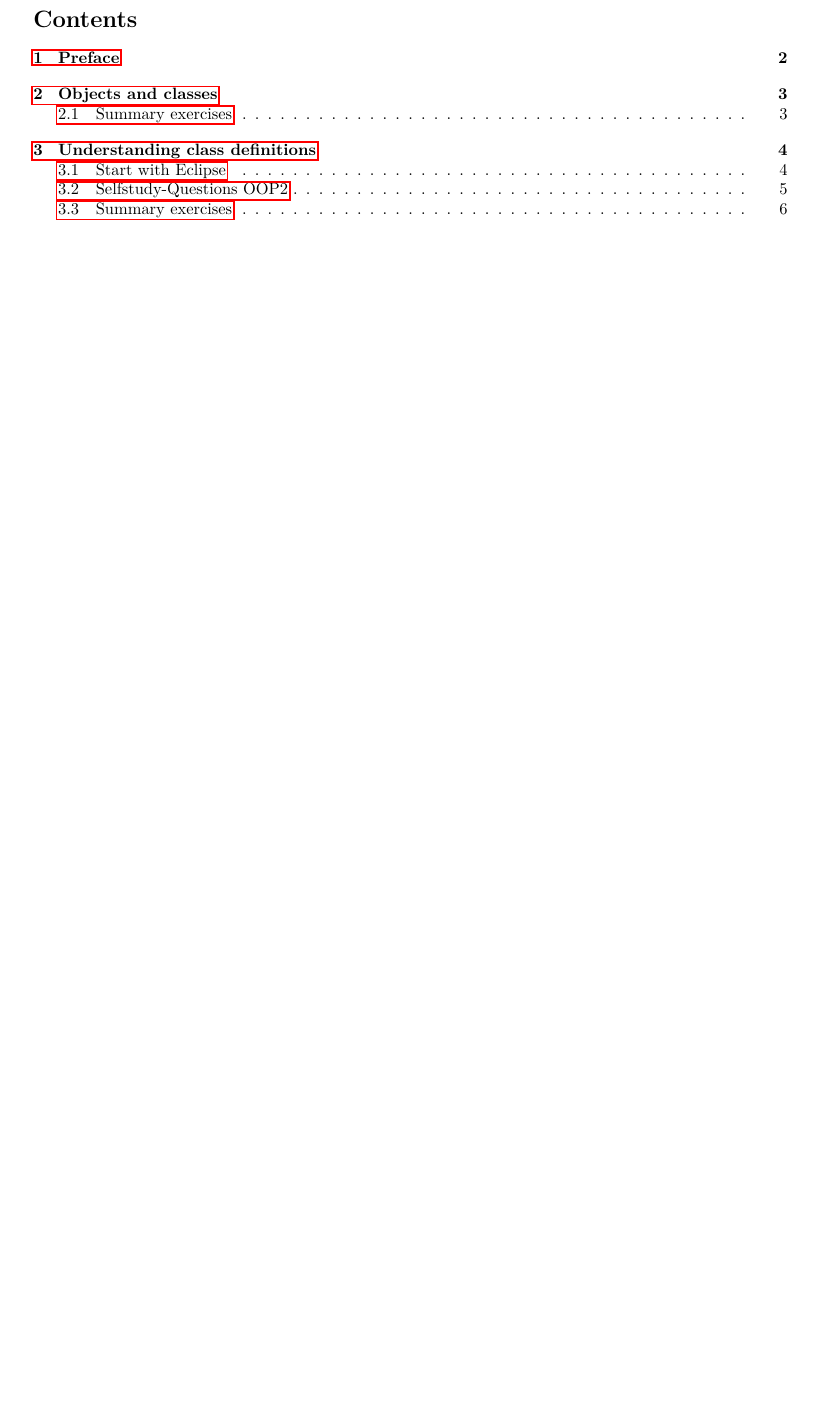
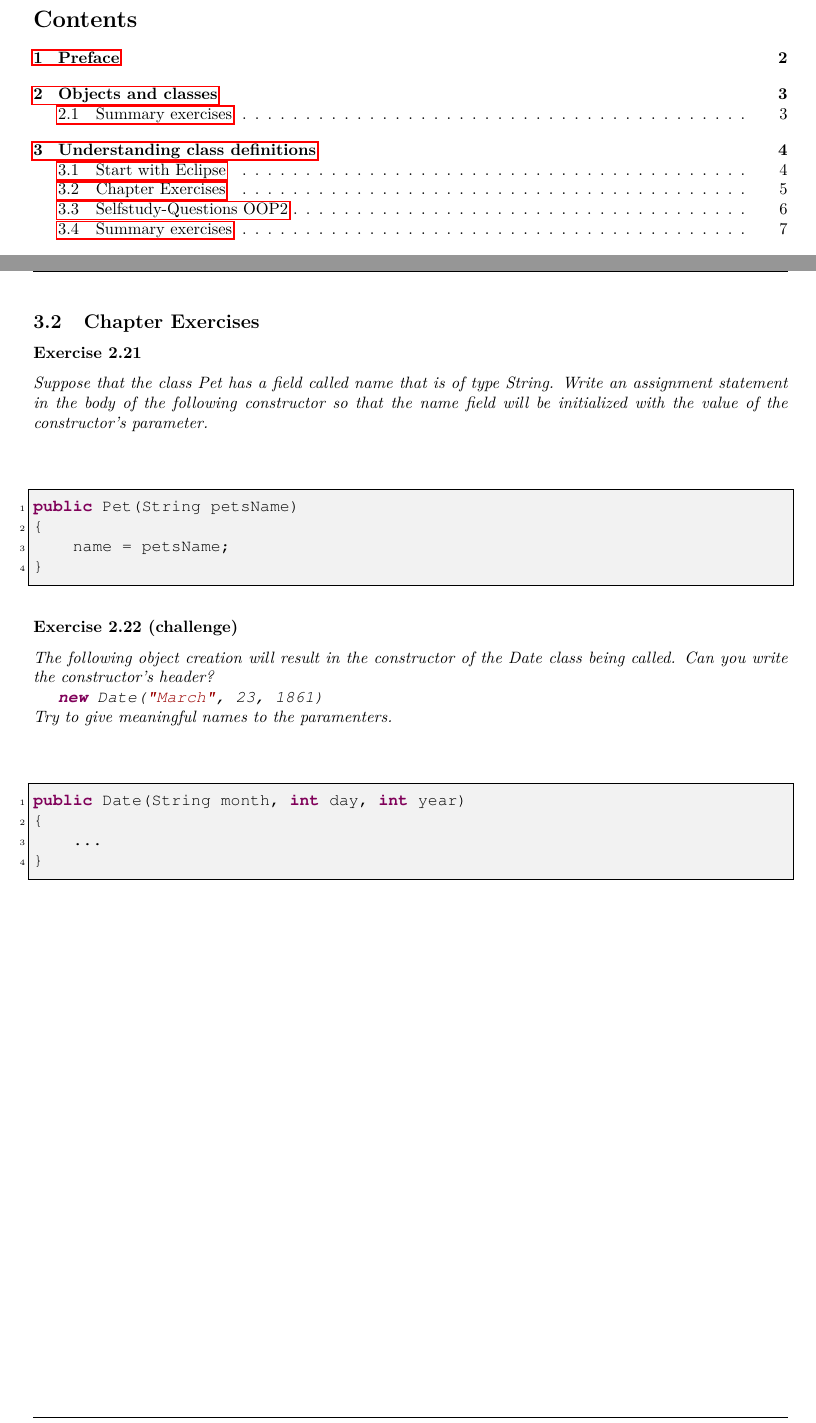
Before and after one commit to ninux/prg1, a LaTeX document (documentation/prg1.tex, which reads documentation/understanding-class-definitions.tex): part of page 2 of 8 before the commit and two parts of pages 2 and 6 of 9 after it, the two joined at a grey line, cut so that both start at the same text, the shorter picture padded with empty space. Compiled offline with pdfLaTeX.

Commit message:
added some content

```diff
--- a/documentation/understanding-class-definitions.tex
+++ b/documentation/understanding-class-definitions.tex
@@ -16,6 +16,34 @@ be done.
 \lstinputlisting[caption=TicketMachine,firstline=12,lastline=20]{../workspace/naive-ticket-machine/src/foobar/TicketMachine.java}
 
 \lstinputlisting[caption=Main (TicketMachine)]{../workspace/naive-ticket-machine/src/foobar/Main.java}
+
+\newpage
+\subsection{Chapter Exercises}
+\subsubsection*{Exercise 2.21}
+\textit{Suppose that the class Pet has a field called name that is of type
+	String. Write an assignment statement in the body of the following
+	constructor so that the name field will be initialized with the value
+	of the constructor's parameter.}\\
+
+\begin{lstlisting}
+public Pet(String petsName)
+{
+	name = petsName;
+}
+\end{lstlisting}
+
+\subsubsection*{Exercise 2.22 (challenge)}
+\textit{The following object creation will result in the constructor of the
+	Date class being called. Can you write the constructor's header?\\
+	\indent \lstinline{new Date("March", 23, 1861)}\\
+	Try to give meaningful names to the paramenters.}\\
+
+\begin{lstlisting}
+public Date(String month, int day, int year)
+{
+	...
+}
+\end{lstlisting}
 
 \newpage
 \subsection{Selfstudy-Questions OOP2}
```
Also changed, not shown: documentation/glossar.tex (+19 -0 lines), documentation/questions/oop2-selfstudy.tex (+22 -0 lines), documentation/prg1.pdf.
